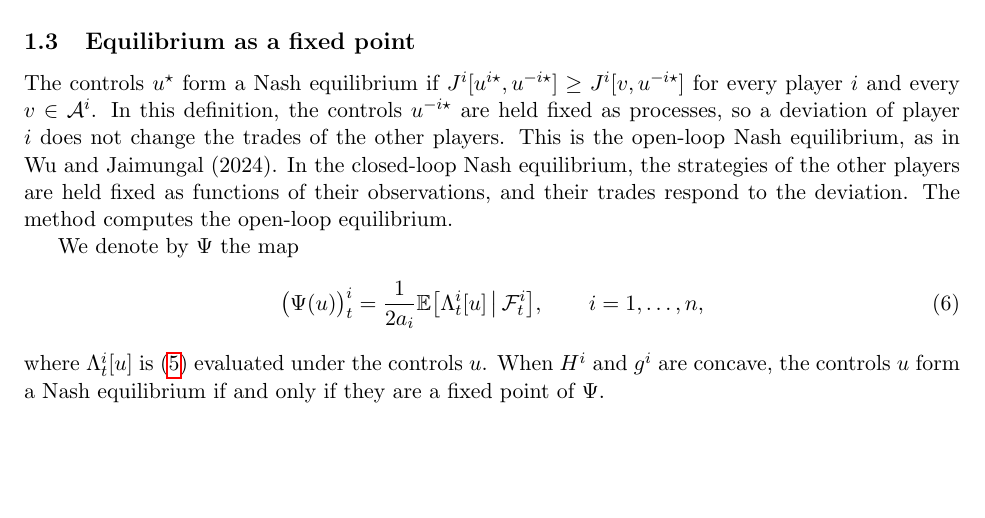
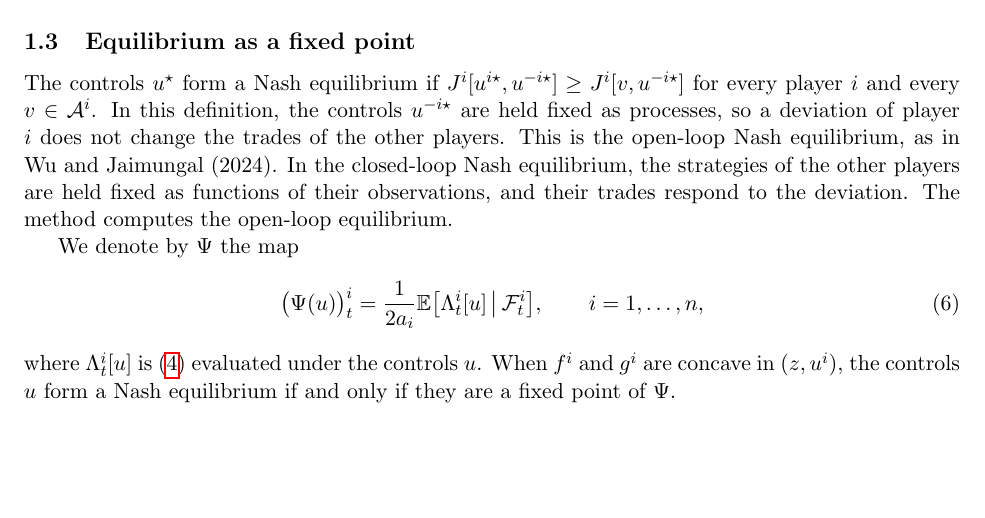
Before and after one commit to bilalhusain126/partial-info-games, a LaTeX document (notes/method.tex): part of page 2 of 4, cut so that both start at the same text. Compiled offline with pdfLaTeX.

Commit message:
Method note: references consistent after the rewrite of 1.2

```diff
--- a/notes/method.tex
+++ b/notes/method.tex
@@ -93,7 +93,7 @@ We denote by $\Psi$ the map
   \label{eq:psi}
   \big( \Psi(u) \big)^i_t = \frac{1}{2 a_i} \E\big[ \Lambda^i_t[u] \,\big|\, \F^i_t \big] , \qquad i = 1, \dots, n ,
 \end{equation}
-where $\Lambda^i_t[u]$ is \eqref{eq:control} evaluated under the controls $u$. When $H^i$ and $g^i$ are concave, the controls $u$ form a Nash equilibrium if and only if they are a fixed point of $\Psi$.
+where $\Lambda^i_t[u]$ is \eqref{eq:lambda} evaluated under the controls $u$. When $f^i$ and $g^i$ are concave in $(z, u^i)$, the controls $u$ form a Nash equilibrium if and only if they are a fixed point of $\Psi$.
 
 \subsection{Conditional expectations by regression}
 \label{sec:regression}
```
